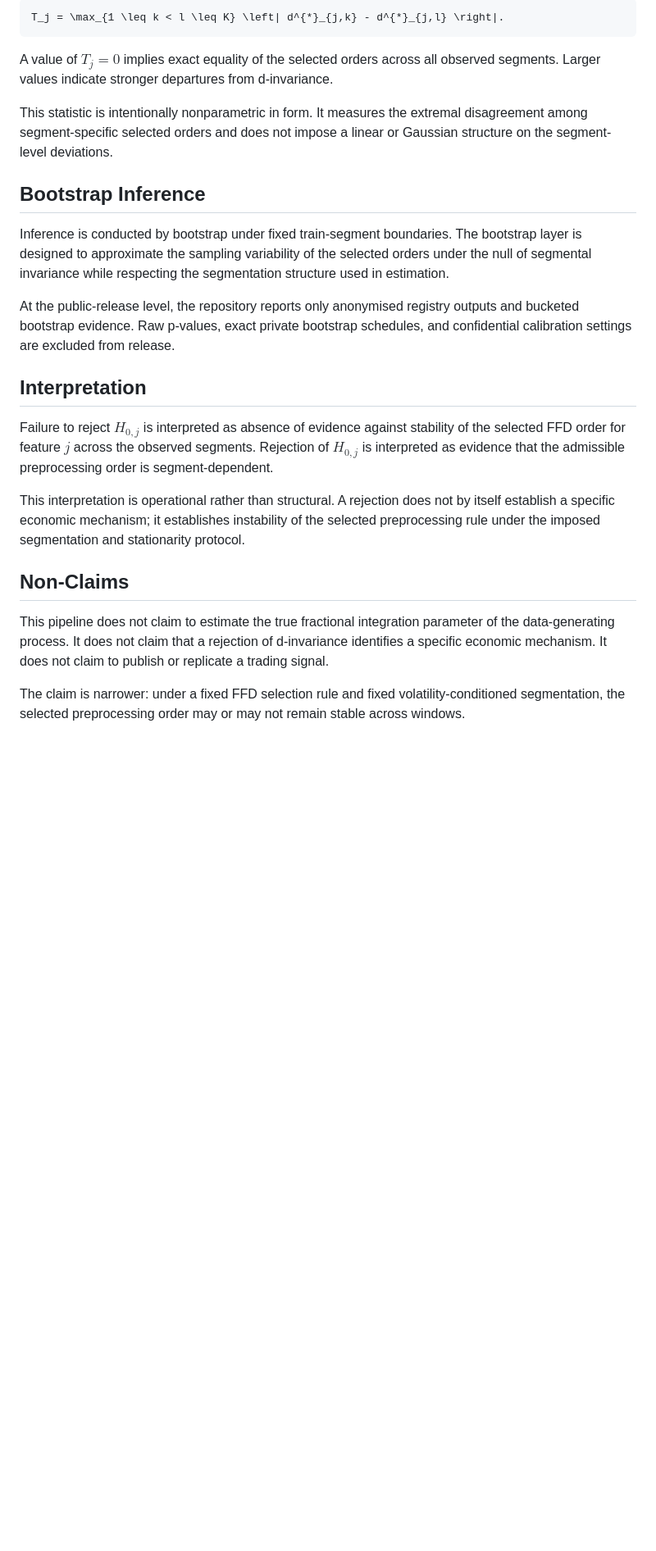
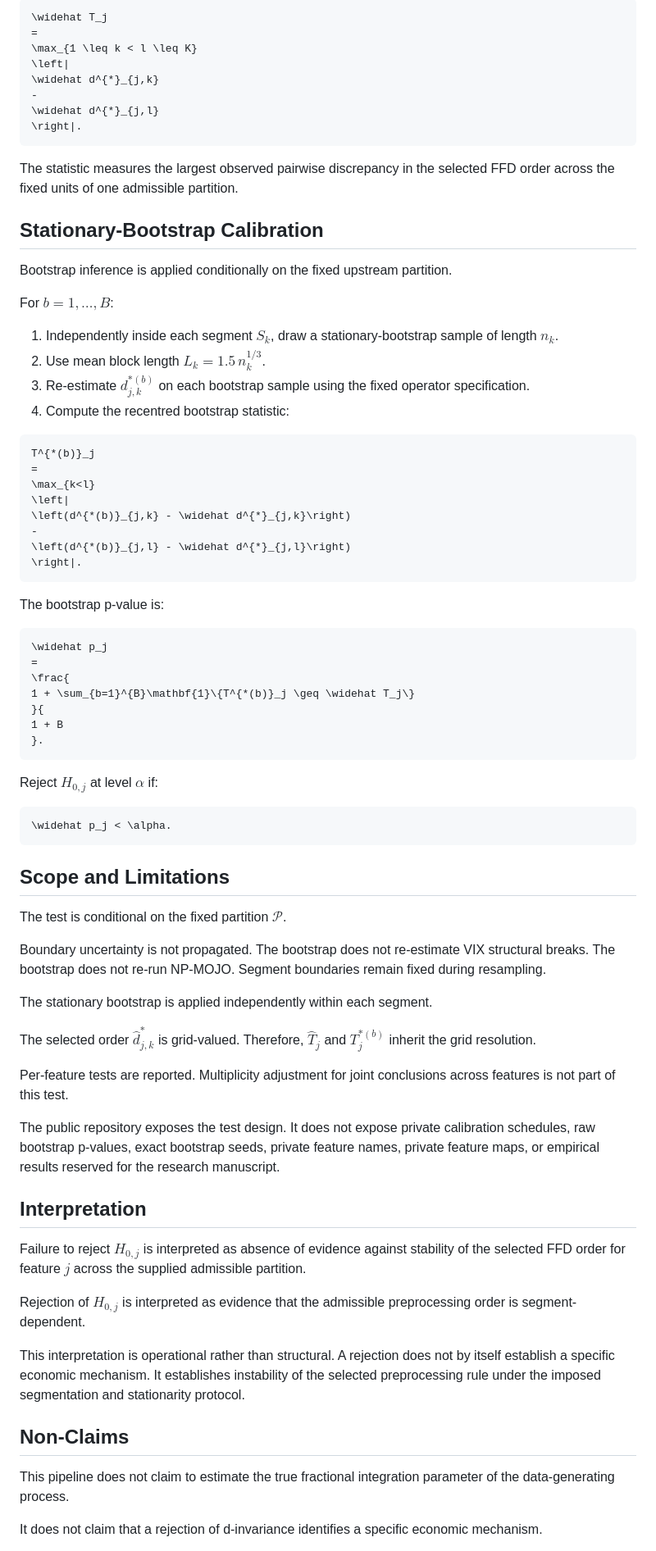
Before and after one commit to bgltn/d-invariance-ffd, a Markdown page: docs/methodology.md, the part around one of its changes. Shown at 82% size. Rendered like a GitHub page; blank space fills up the shorter version.

Commit message:
Standardise methodology notation and terminology

````diff
--- a/docs/methodology.md
+++ b/docs/methodology.md
@@ -74,27 +125,82 @@ For each feature $j$, the observed dispersion in selected orders across segments
 
 ```math
-T_j = \max_{1 \leq k < l \leq K} \left| d^{*}_{j,k} - d^{*}_{j,l} \right|.
+\widehat T_j
+=
+\max_{1 \leq k < l \leq K}
+\left|
+\widehat d^{*}_{j,k}
+-
+\widehat d^{*}_{j,l}
+\right|.
 ```
 
-A value of $T_j = 0$ implies exact equality of the selected orders across all observed segments. Larger values indicate stronger departures from d-invariance.
+The statistic measures the largest observed pairwise discrepancy in the selected FFD order across the fixed units of one admissible partition.
 
-This statistic is intentionally nonparametric in form. It measures the extremal disagreement among segment-specific selected orders and does not impose a linear or Gaussian structure on the segment-level deviations.
+## Stationary-Bootstrap Calibration
 
-## Bootstrap Inference
+Bootstrap inference is applied conditionally on the fixed upstream partition.
 
-Inference is conducted by bootstrap under fixed train-segment boundaries. The bootstrap layer is designed to approximate the sampling variability of the selected orders under the null of segmental invariance while respecting the segmentation structure used in estimation.
+For $b = 1,\ldots,B$:
 
-At the public-release level, the repository reports only anonymised registry outputs and bucketed bootstrap evidence. Raw p-values, exact private bootstrap schedules, and confidential calibration settings are excluded from release.
+1. Independently inside each segment $S_k$, draw a stationary-bootstrap sample of length $n_k$.
+2. Use mean block length $L_k = 1.5\,n_k^{1/3}$.
+3. Re-estimate $d^{*(b)}_{j,k}$ on each bootstrap sample using the fixed operator specification.
+4. Compute the recentred bootstrap statistic:
+
+```math
+T^{*(b)}_j
+=
+\max_{k<l}
+\left|
+\left(d^{*(b)}_{j,k} - \widehat d^{*}_{j,k}\right)
+-
+\left(d^{*(b)}_{j,l} - \widehat d^{*}_{j,l}\right)
+\right|.
+```
+
+The bootstrap p-value is:
+
+```math
+\widehat p_j
+=
+\frac{
+1 + \sum_{b=1}^{B}\mathbf{1}\{T^{*(b)}_j \geq \widehat T_j\}
+}{
+1 + B
+}.
+```
+
+Reject $H_{0,j}$ at level $\alpha$ if:
+
+```math
+\widehat p_j < \alpha.
+```
+
+## Scope and Limitations
+
+The test is conditional on the fixed partition $\mathcal{P}$.
+
+Boundary uncertainty is not propagated. The bootstrap does not re-estimate VIX structural breaks. The bootstrap does not re-run NP-MOJO. Segment boundaries remain fixed during resampling.
+
+The stationary bootstrap is applied independently within each segment.
+
+The selected order $\widehat d^{*}_{j,k}$ is grid-valued. Therefore, $\widehat T_j$ and $T^{*(b)}_j$ inherit the grid resolution.
+
+Per-feature tests are reported. Multiplicity adjustment for joint conclusions across features is not part of this test.
+
+The public repository exposes the test design. It does not expose private calibration schedules, raw bootstrap p-values, exact bootstrap seeds, private feature names, private feature maps, or empirical results reserved for the research manuscript.
 
 ## Interpretation
 
-Failure to reject $H_{0,j}$ is interpreted as absence of evidence against stability of the selected FFD order for feature $j$ across the observed segments. Rejection of $H_{0,j}$ is interpreted as evidence that the admissible preprocessing order is segment-dependent.
+Failure to reject $H_{0,j}$ is interpreted as absence of evidence against stability of the selected FFD order for feature $j$ across the supplied admissible partition.
 
-This interpretation is operational rather than structural. A rejection does not by itself establish a specific economic mechanism; it establishes instability of the selected preprocessing rule under the imposed segmentation and stationarity protocol.
+Rejection of $H_{0,j}$ is interpreted as evidence that the admissible preprocessing order is segment-dependent.
+
+This interpretation is operational rather than structural. A rejection does not by itself establish a specific economic mechanism. It establishes instability of the selected preprocessing rule under the imposed segmentation and stationarity protocol.
 
 ## Non-Claims
 
-This pipeline does not claim to estimate the true fractional integration parameter of the data-generating process. It does not claim that a rejection of d-invariance identifies a specific economic mechanism. It does not claim to publish or replicate a trading signal.
+This pipeline does not claim to estimate the true fractional integration parameter of the data-generating process.
 
-The claim is narrower: under a fixed FFD selection rule and fixed volatility-conditioned segmentation, the selected preprocessing order may or may not remain stable across windows.
+It does not claim that a rejection of d-invariance identifies a specific economic mechanism.
 
````
Also changed, not shown: other parts of docs/methodology.md (+95 -30 lines).
